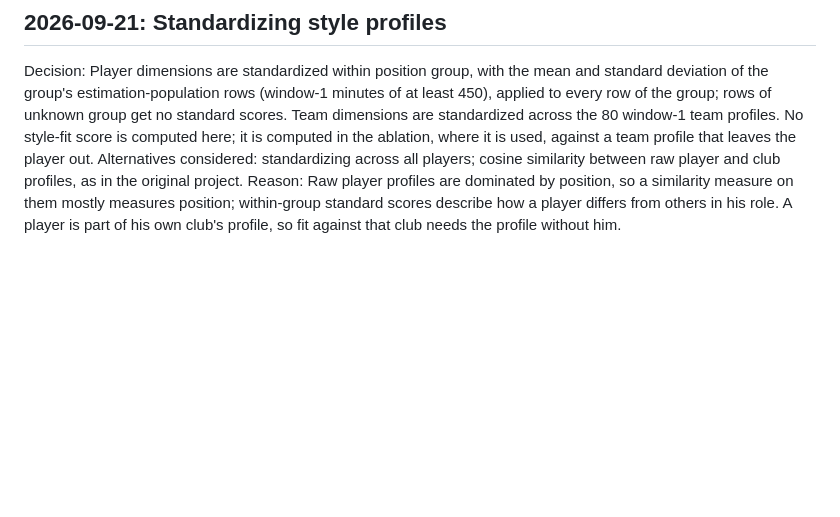
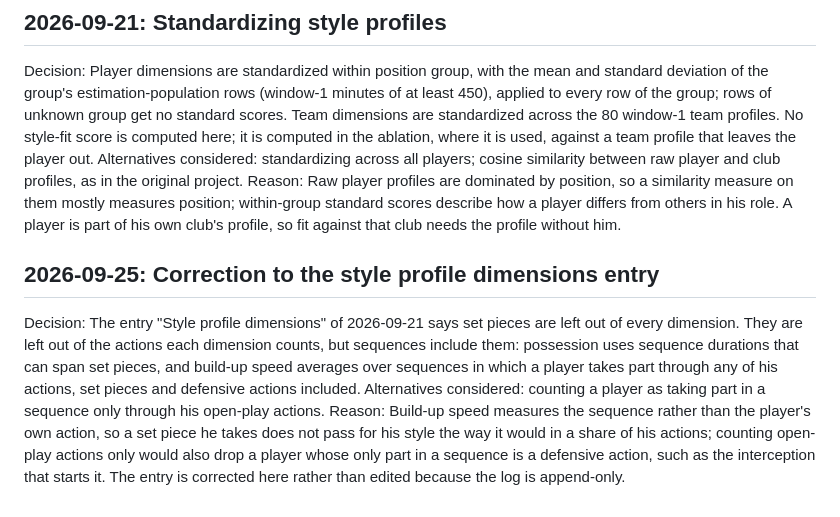
Before and after one commit to abhigyanrathi/football-scout, a Markdown page: docs/decisions.md, the part around the change. Rendered like a GitHub page; blank space fills up the shorter version.

Commit message:
Correct the style profile dimensions entry

```diff
--- a/docs/decisions.md
+++ b/docs/decisions.md
@@ -146,3 +146,8 @@ Reason: Averaging across eleven positions pulls every club toward the league cen
 Decision: Player dimensions are standardized within position group, with the mean and standard deviation of the group's estimation-population rows (window-1 minutes of at least 450), applied to every row of the group; rows of unknown group get no standard scores. Team dimensions are standardized across the 80 window-1 team profiles. No style-fit score is computed here; it is computed in the ablation, where it is used, against a team profile that leaves the player out.
 Alternatives considered: standardizing across all players; cosine similarity between raw player and club profiles, as in the original project.
 Reason: Raw player profiles are dominated by position, so a similarity measure on them mostly measures position; within-group standard scores describe how a player differs from others in his role. A player is part of his own club's profile, so fit against that club needs the profile without him.
+
+## 2026-09-25: Correction to the style profile dimensions entry
+Decision: The entry "Style profile dimensions" of 2026-09-21 says set pieces are left out of every dimension. They are left out of the actions each dimension counts, but sequences include them: possession uses sequence durations that can span set pieces, and build-up speed averages over sequences in which a player takes part through any of his actions, set pieces and defensive actions included.
+Alternatives considered: counting a player as taking part in a sequence only through his open-play actions.
+Reason: Build-up speed measures the sequence rather than the player's own action, so a set piece he takes does not pass for his style the way it would in a share of his actions; counting open-play actions only would also drop a player whose only part in a sequence is a defensive action, such as the interception that starts it. The entry is corrected here rather than edited because the log is append-only.
```
